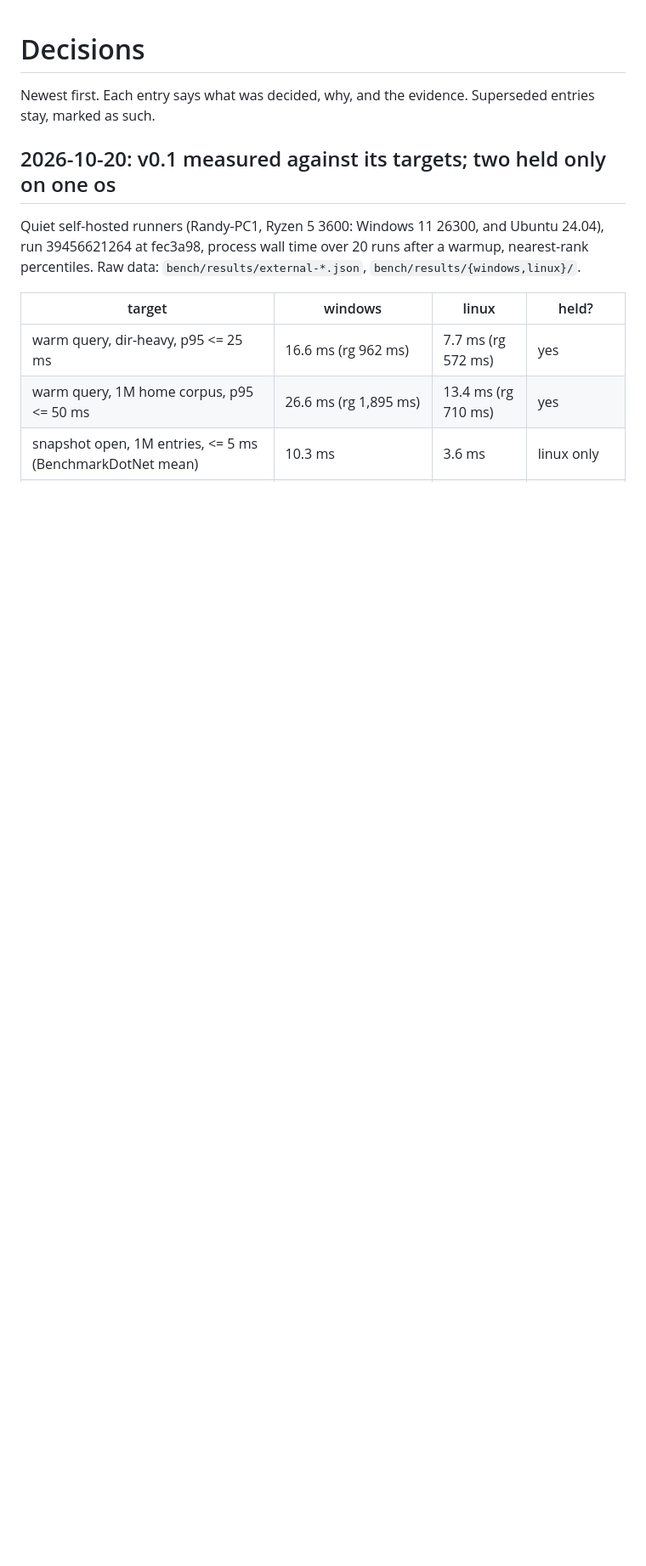
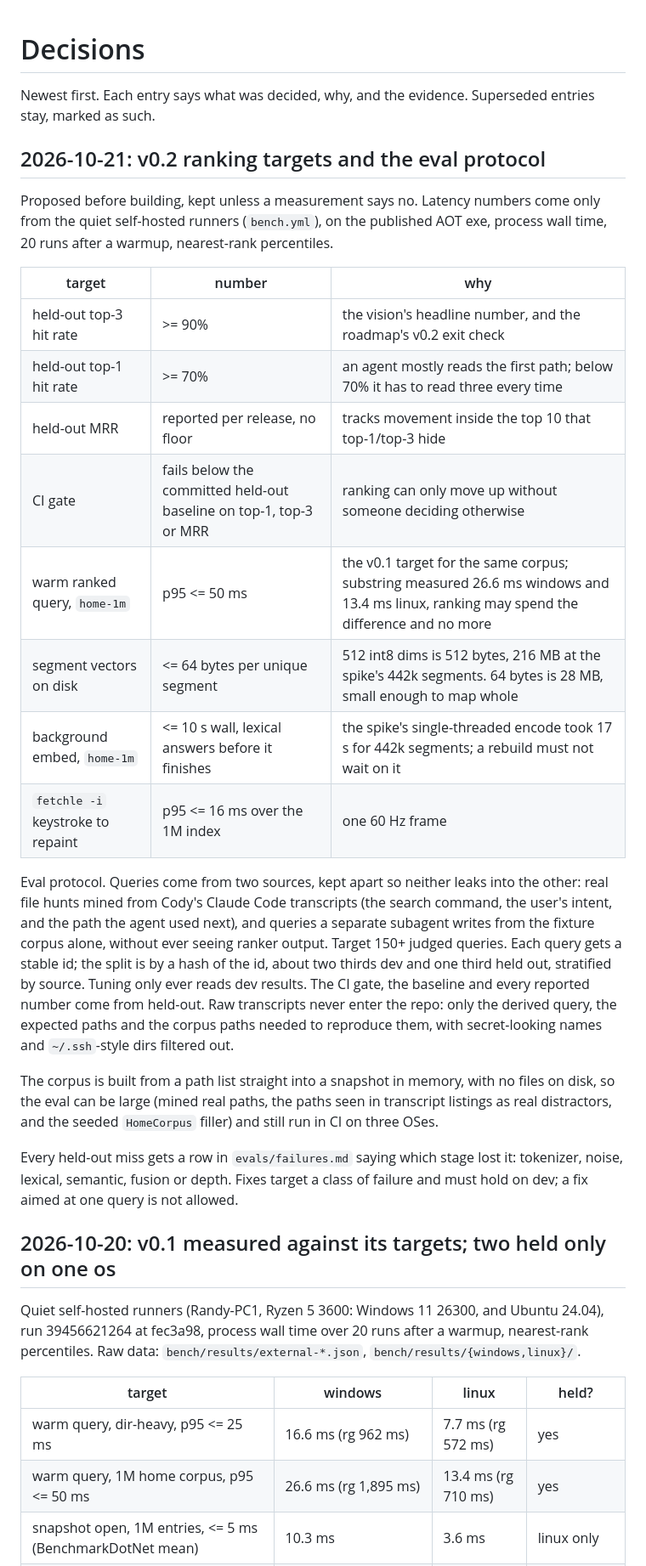
Before and after one commit to codywilliamson/fetchle, a Markdown page: docs/decisions.md, the part around the change. Shown at 85% size. Rendered like a GitHub page; blank space fills up the shorter version.

Commit message:
docs: v0.2 ranking targets and eval protocol, proposed before building

```diff
--- a/docs/decisions.md
+++ b/docs/decisions.md
@@ -1,6 +1,27 @@
 # Decisions
 
 Newest first. Each entry says what was decided, why, and the evidence. Superseded entries stay, marked as such.
+
+## 2026-10-21: v0.2 ranking targets and the eval protocol
+
+Proposed before building, kept unless a measurement says no. Latency numbers come only from the quiet self-hosted runners (`bench.yml`), on the published AOT exe, process wall time, 20 runs after a warmup, nearest-rank percentiles.
+
+| target | number | why |
+|---|---|---|
+| held-out top-3 hit rate | >= 90% | the vision's headline number, and the roadmap's v0.2 exit check |
+| held-out top-1 hit rate | >= 70% | an agent mostly reads the first path; below 70% it has to read three every time |
+| held-out MRR | reported per release, no floor | tracks movement inside the top 10 that top-1/top-3 hide |
+| CI gate | fails below the committed held-out baseline on top-1, top-3 or MRR | ranking can only move up without someone deciding otherwise |
+| warm ranked query, `home-1m` | p95 <= 50 ms | the v0.1 target for the same corpus; substring measured 26.6 ms windows and 13.4 ms linux, ranking may spend the difference and no more |
+| segment vectors on disk | <= 64 bytes per unique segment | 512 int8 dims is 512 bytes, 216 MB at the spike's 442k segments. 64 bytes is 28 MB, small enough to map whole |
+| background embed, `home-1m` | <= 10 s wall, lexical answers before it finishes | the spike's single-threaded encode took 17 s for 442k segments; a rebuild must not wait on it |
+| `fetchle -i` keystroke to repaint | p95 <= 16 ms over the 1M index | one 60 Hz frame |
+
+Eval protocol. Queries come from two sources, kept apart so neither leaks into the other: real file hunts mined from Cody's Claude Code transcripts (the search command, the user's intent, and the path the agent used next), and queries a separate subagent writes from the fixture corpus alone, without ever seeing ranker output. Target 150+ judged queries. Each query gets a stable id; the split is by a hash of the id, about two thirds dev and one third held out, stratified by source. Tuning only ever reads dev results. The CI gate, the baseline and every reported number come from held-out. Raw transcripts never enter the repo: only the derived query, the expected paths and the corpus paths needed to reproduce them, with secret-looking names and `~/.ssh`-style dirs filtered out.
+
+The corpus is built from a path list straight into a snapshot in memory, with no files on disk, so the eval can be large (mined real paths, the paths seen in transcript listings as real distractors, and the seeded `HomeCorpus` filler) and still run in CI on three OSes.
+
+Every held-out miss gets a row in `evals/failures.md` saying which stage lost it: tokenizer, noise, lexical, semantic, fusion or depth. Fixes target a class of failure and must hold on dev; a fix aimed at one query is not allowed.
 
 ## 2026-10-20: v0.1 measured against its targets; two held only on one os
 
```
